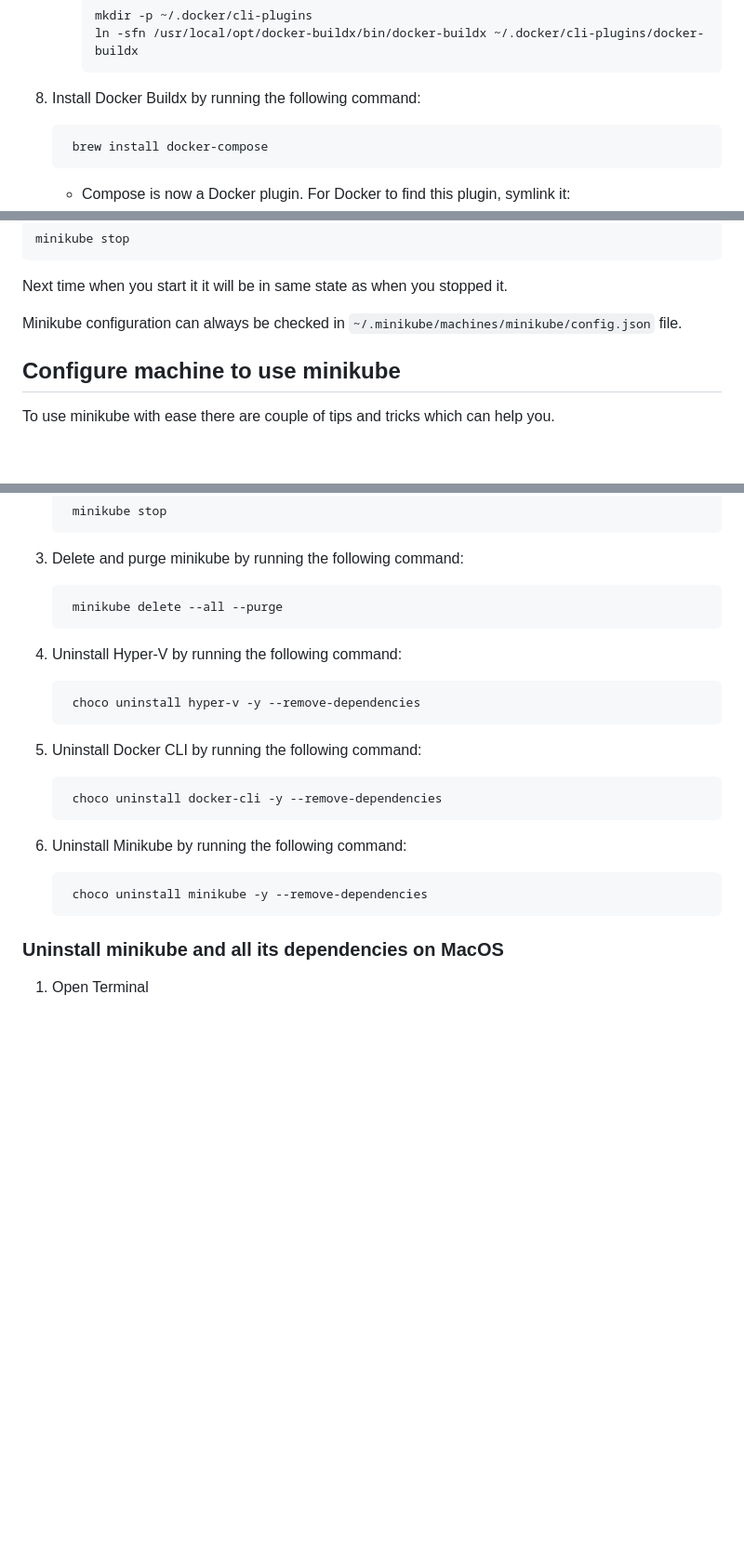
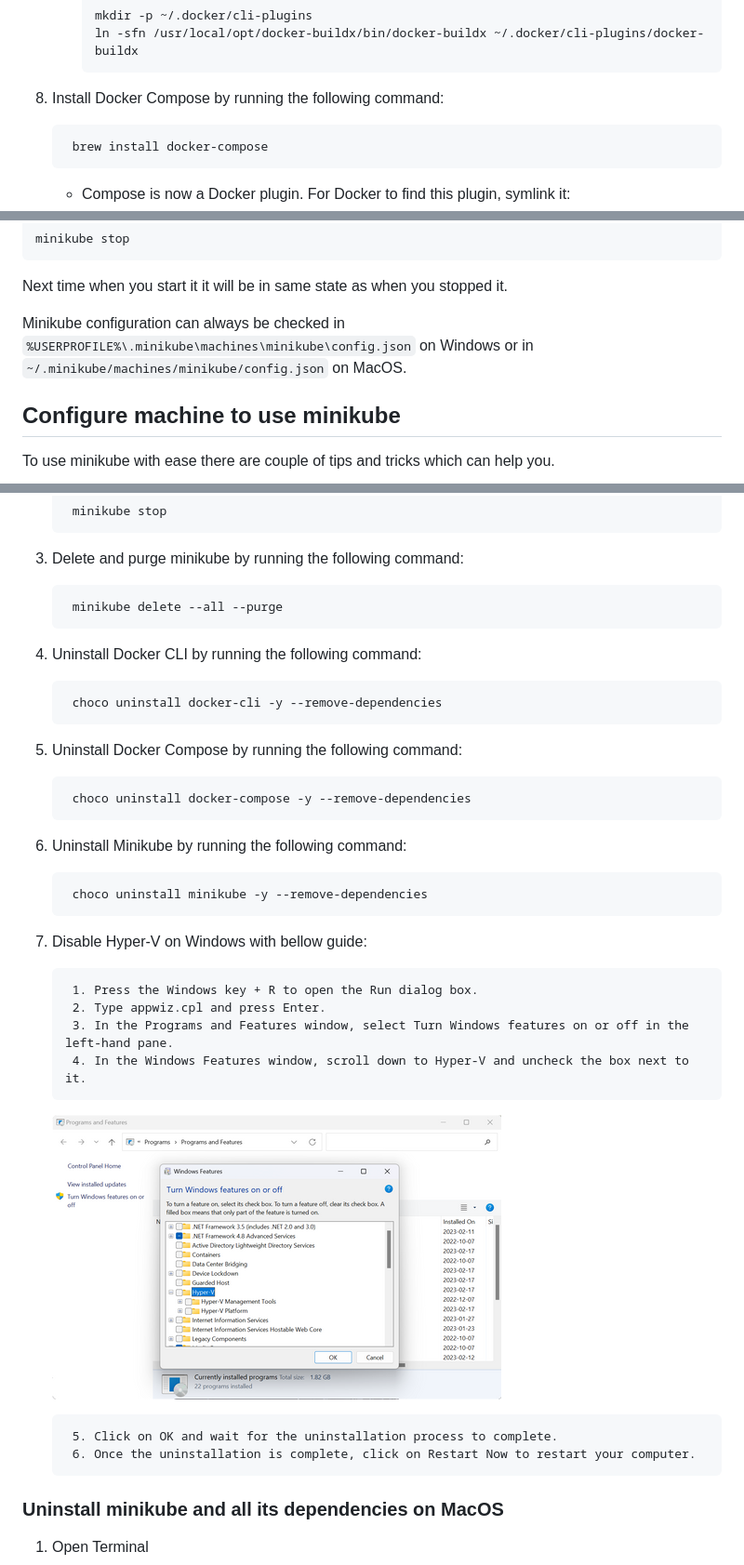
Before and after one commit to milos-pujic/cypress-cucumber-e2e-tests, a Markdown page: docs/minikube-setup.md, 3 parts joined by grey strips. Shown: that part at 93% size. Drawn GitHub-style; pictures changed too: docs/imgs/windows-disable-hyperv.png (added); blank space fills up the shorter version.

```diff
--- a/docs/minikube-setup.md
+++ b/docs/minikube-setup.md
@@ -141,7 +141,7 @@ This guide will cover installing:
           mkdir -p ~/.docker/cli-plugins
           ln -sfn /usr/local/opt/docker-buildx/bin/docker-buildx ~/.docker/cli-plugins/docker-buildx
 
-8. Install Docker Buildx by running the following command:
+8. Install Docker Compose by running the following command:
 
         brew install docker-compose
 
@@ -196,7 +196,7 @@ When you finish testing / using minikube for the day, do not forget to stop it t
 
 Next time when you start it it will be in same state as when you stopped it.
 
-Minikube configuration can always be checked in `~/.minikube/machines/minikube/config.json` file.
+Minikube configuration can always be checked in `%USERPROFILE%\.minikube\machines\minikube\config.json` on Windows or in `~/.minikube/machines/minikube/config.json` on MacOS.
 
 ## Configure machine to use minikube
 
@@ -254,17 +254,29 @@ Add minikube IP address in host file for easier access. Bellow command will add
 
         minikube delete --all --purge
 
-4. Uninstall Hyper-V by running the following command:
-
-        choco uninstall hyper-v -y --remove-dependencies
-
-5. Uninstall Docker CLI by running the following command:
+4. Uninstall Docker CLI by running the following command:
 
         choco uninstall docker-cli -y --remove-dependencies
+
+5. Uninstall Docker Compose by running the following command:
+
+        choco uninstall docker-compose -y --remove-dependencies
 
 6. Uninstall Minikube by running the following command:
 
         choco uninstall minikube -y --remove-dependencies
+
+7. Disable Hyper-V on Windows with bellow guide:
+
+        1. Press the Windows key + R to open the Run dialog box.
+        2. Type appwiz.cpl and press Enter.
+        3. In the Programs and Features window, select Turn Windows features on or off in the left-hand pane.
+        4. In the Windows Features window, scroll down to Hyper-V and uncheck the box next to it.
+
+      ![Windows Disabled HyperV](/docs/imgs/windows-disable-hyperv.png)
+
+        5. Click on OK and wait for the uninstallation process to complete.
+        6. Once the uninstallation is complete, click on Restart Now to restart your computer.
 
 ### Uninstall minikube and all its dependencies on MacOS
 
```
